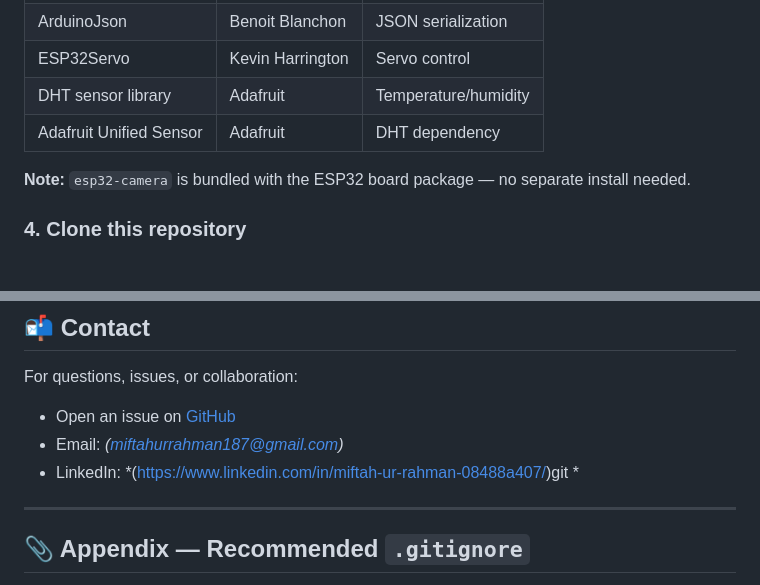
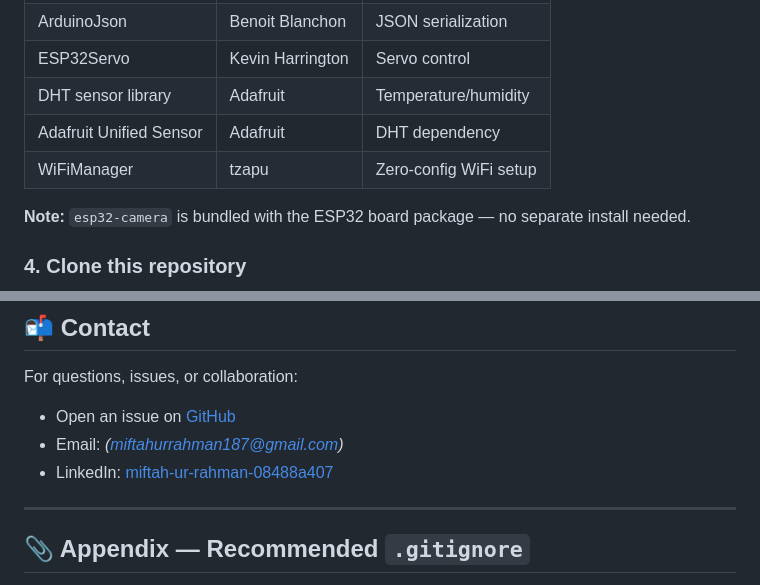
Before and after one commit to Miftah1911/NIPAS-project, a Markdown page: README.md, 2 parts joined by grey strips. GitHub-like rendering; blank space fills up the shorter version.

```diff
--- a/README.md
+++ b/README.md
@@ -243,6 +243,7 @@ Download from [arduino.cc/en/software](https://www.arduino.cc/en/software) — v
 | ESP32Servo | Kevin Harrington | Servo control |
 | DHT sensor library | Adafruit | Temperature/humidity |
 | Adafruit Unified Sensor | Adafruit | DHT dependency |
+| WiFiManager | tzapu | Zero-config WiFi setup |
 
 **Note:** `esp32-camera` is bundled with the ESP32 board package — no separate install needed.
 
@@ -1028,8 +1075,7 @@ For questions, issues, or collaboration:
 
 - Open an issue on [GitHub](https://github.com/Miftah1911/NIPAS-project/issues)
 - Email: *(miftahurrahman187@gmail.com)*
-- LinkedIn: *(https://www.linkedin.com/in/miftah-ur-rahman-08488a407/)git *
-
+- LinkedIn: [miftah-ur-rahman-08488a407](https://www.linkedin.com/in/miftah-ur-rahman-08488a407/)
 ---
 
 ## 📎 Appendix — Recommended `.gitignore`
```
Also changed, not shown: other parts of README.md (+46 -0 lines).
